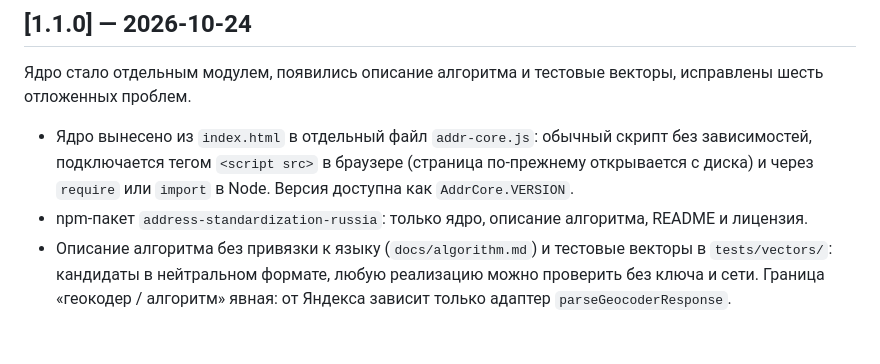
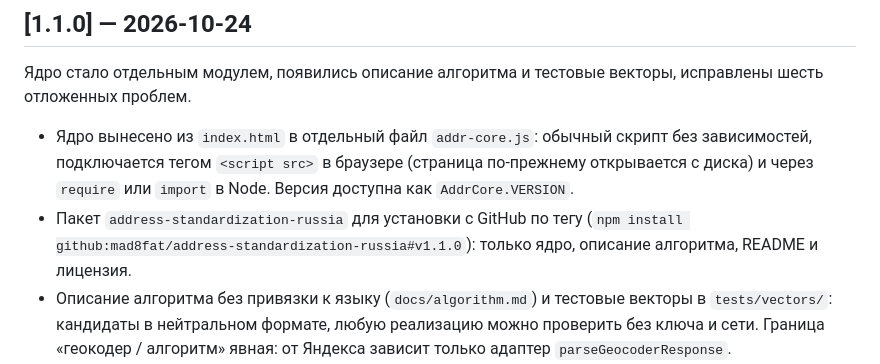
Before and after one commit to mad8fat/address-standardization-russia, a Markdown page: CHANGELOG.md, the part around the change. GitHub-like rendering; blank space fills up the shorter version.

```diff
--- a/CHANGELOG.md
+++ b/CHANGELOG.md
@@ -5,7 +5,7 @@
 Ядро стало отдельным модулем, появились описание алгоритма и тестовые векторы, исправлены шесть отложенных проблем.
 
 - Ядро вынесено из `index.html` в отдельный файл `addr-core.js`: обычный скрипт без зависимостей, подключается тегом `<script src>` в браузере (страница по-прежнему открывается с диска) и через `require` или `import` в Node. Версия доступна как `AddrCore.VERSION`.
-- npm-пакет `address-standardization-russia`: только ядро, описание алгоритма, README и лицензия.
+- Пакет `address-standardization-russia` для установки с GitHub по тегу (`npm install github:mad8fat/address-standardization-russia#v1.1.0`): только ядро, описание алгоритма, README и лицензия.
 - Описание алгоритма без привязки к языку (`docs/algorithm.md`) и тестовые векторы в `tests/vectors/`: кандидаты в нейтральном формате, любую реализацию можно проверить без ключа и сети. Граница «геокодер / алгоритм» явная: от Яндекса зависит только адаптер `parseGeocoderResponse`.
 - Раскрытие сокращений городов перед запросом и проверкой: «СПб», «Н. Новгород», «Ростов н/Д», «Екб», «Мск», «Нск» и их варианты, только целыми словами. «Влг» намеренно не раскрывается. Типографские тире («Ростов–на–Дону») приводятся к дефису.
 - Составные названия через дефис неделимы: ярославский «Ростов» больше не подтверждается строкой «Ростов-на-Дону», «Комсомольск» — строкой «Комсомольск-на-Амуре». При привязке только по региону непокрытое составное название оставляет адрес сомнительным. Если среди кандидатов есть населённый пункт с более длинным названием, целиком названным в строке, предпочитается он: дом с таким названием и улицей, тоже названной в строке, становится первым (`classify` возвращает `reordered: true`), иначе город первого кандидата просто не подтверждается.
```
Also changed, not shown: README.md (+3 -3 lines), docs/algorithm.md (+1 -1 lines).
